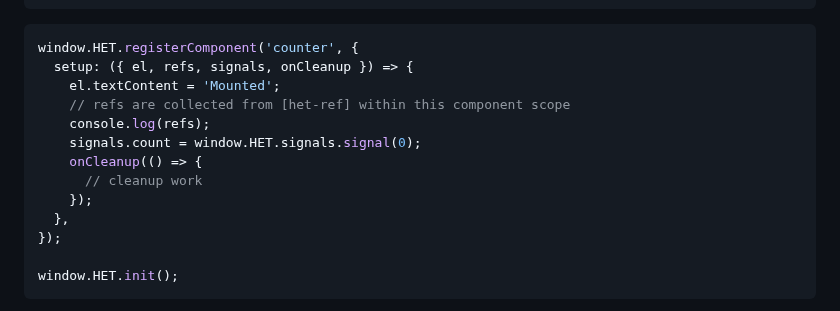
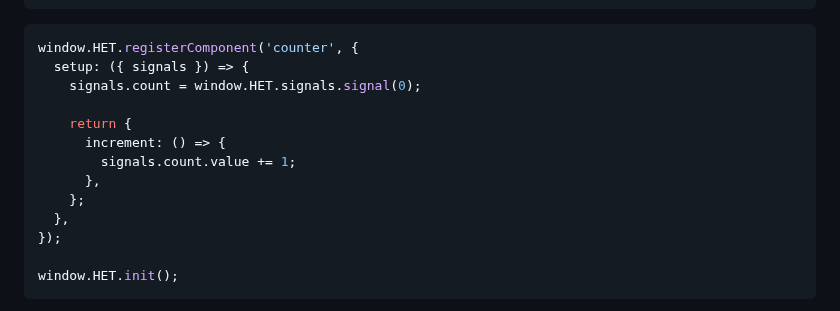
Before and after one commit to iantonge/html-enhancement-toolkit, a Markdown page: README.md, the part around one of its changes. Rendered like a GitHub page.

Commit message:
README: improve component intro example

````diff
--- a/README.md
+++ b/README.md
@@ -273,14 +276,14 @@ Register components before calling `init()`, then attach them with `het-componen
 
 ```js
 window.HET.registerComponent('counter', {
-  setup: ({ el, refs, signals, onCleanup }) => {
-    el.textContent = 'Mounted';
-    // refs are collected from [het-ref] within this component scope
-    console.log(refs);
+  setup: ({ signals }) => {
     signals.count = window.HET.signals.signal(0);
-    onCleanup(() => {
-      // cleanup work
-    });
+
+    return {
+      increment: () => {
+        signals.count.value += 1;
+      },
+    };
   },
 });
 
````
Also changed, not shown: other parts of README.md (+4 -1 lines).
